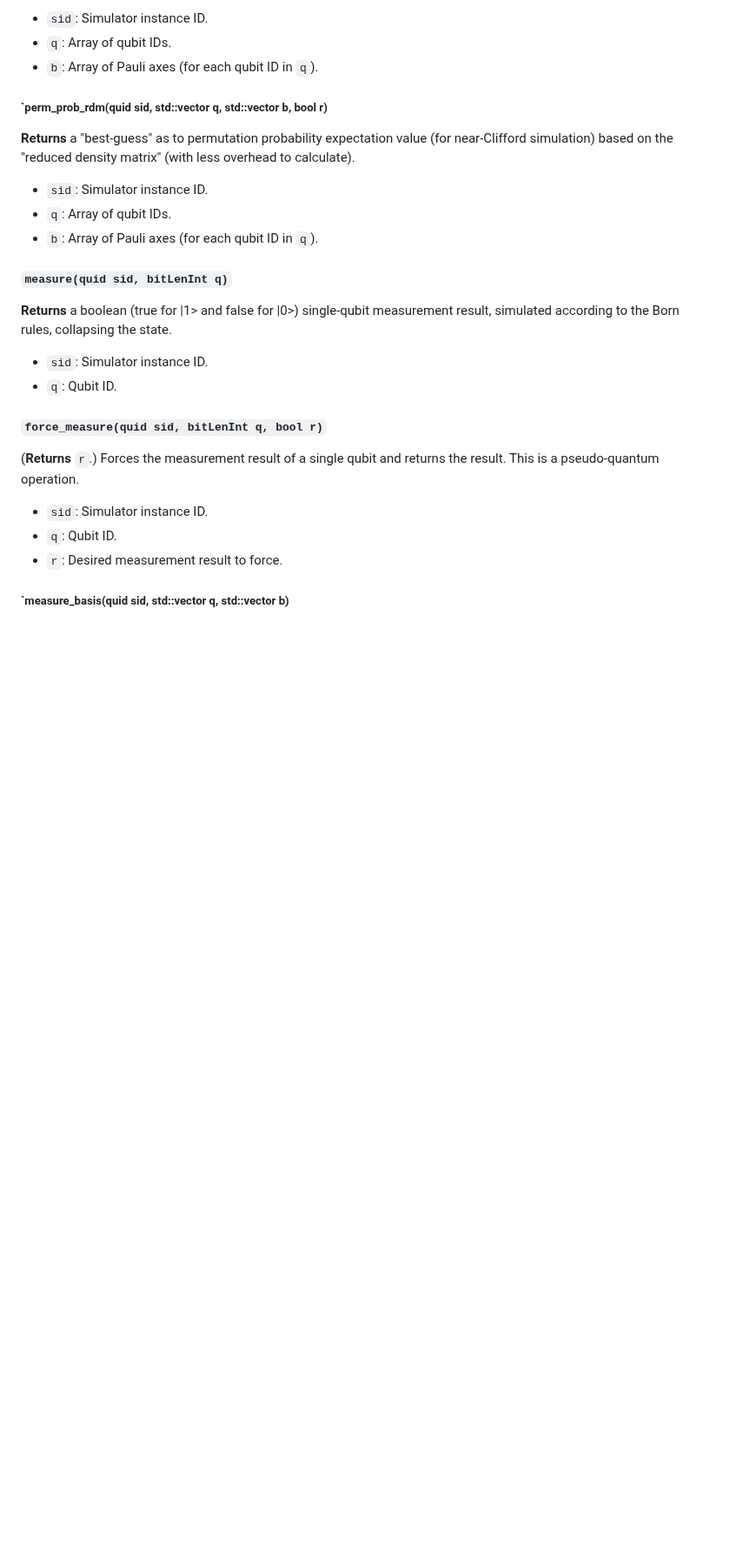
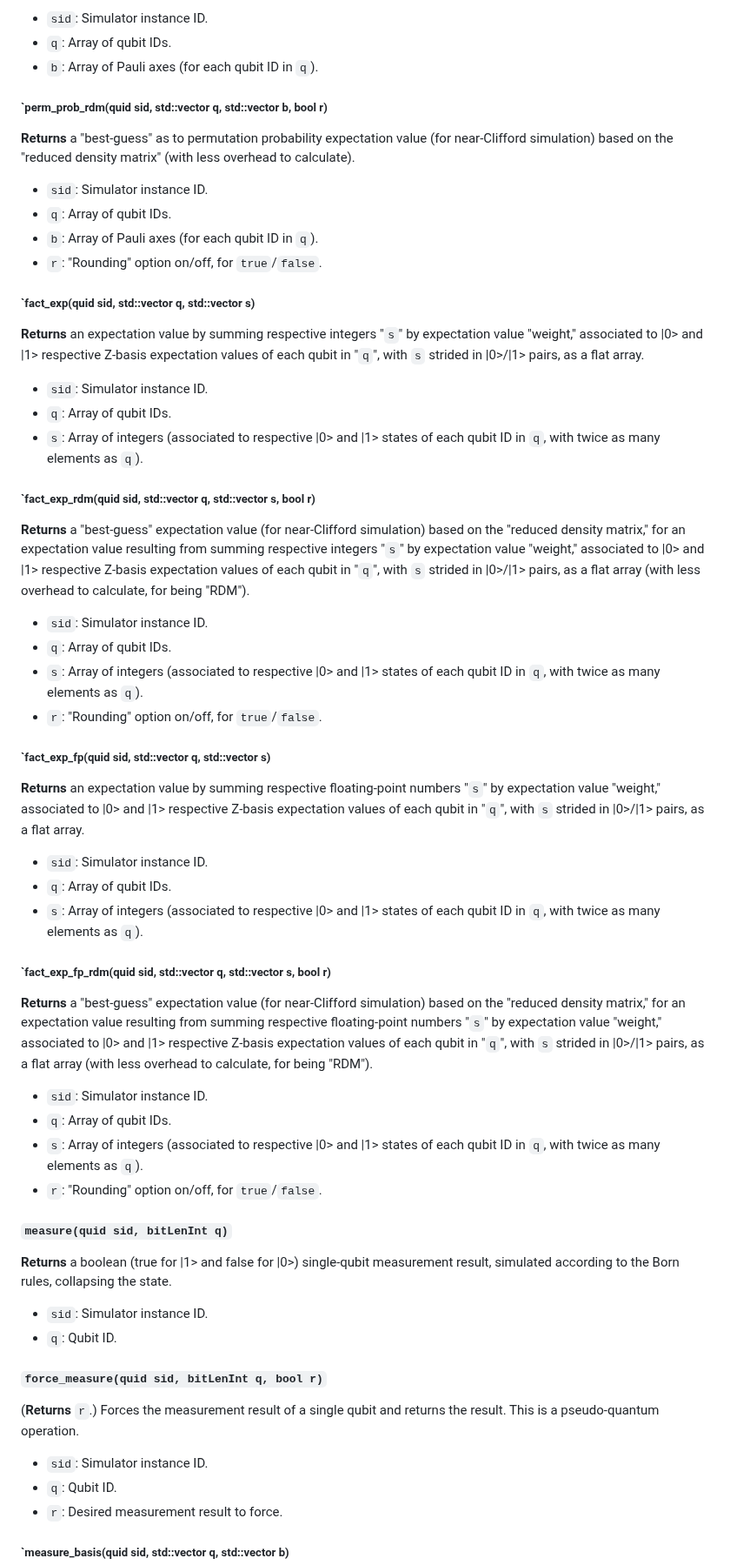
Before and after one commit to vm6502q/qrack.net, a Markdown page: api/README.md, the part around the change. Shown at 87% size. Drawn GitHub-style; blank space fills up the shorter version.

Commit message:
Expectation value methods documentation

```diff
--- a/api/README.md
+++ b/api/README.md
@@ -176,9 +176,49 @@ Releases a qubit ID.
 ##### `perm_prob_rdm(quid sid, std::vector<bitLenInt> q, std::vector<Pauli> b, bool r)
 
 **Returns** a "best-guess" as to permutation probability expectation value (for near-Clifford simulation) based on the "reduced density matrix" (with less overhead to calculate).
+
 - `sid`: Simulator instance ID.
 - `q`: Array of qubit IDs.
 - `b`: Array of Pauli axes (for each qubit ID in `q`).
+- `r`: "Rounding" option on/off, for `true`/`false`.
+
+
+##### `fact_exp(quid sid, std::vector<bitLenInt> q, std::vector<int> s)
+
+**Returns** an expectation value by summing respective integers "`s`" by expectation value "weight," associated to |0> and |1> respective Z-basis expectation values of each qubit in "`q`", with `s` strided in |0>/|1> pairs, as a flat array.
+
+- `sid`: Simulator instance ID.
+- `q`: Array of qubit IDs.
+- `s`: Array of integers (associated to respective |0> and |1> states of each qubit ID in `q`, with twice as many elements as `q`).
+
+
+##### `fact_exp_rdm(quid sid, std::vector<bitLenInt> q, std::vector<int> s, bool r)
+
+**Returns** a "best-guess" expectation value (for near-Clifford simulation) based on the "reduced density matrix," for an expectation value resulting from summing respective integers "`s`" by expectation value "weight," associated to |0> and |1> respective Z-basis expectation values of each qubit in "`q`", with `s` strided in |0>/|1> pairs, as a flat array (with less overhead to calculate, for being "RDM").
+
+- `sid`: Simulator instance ID.
+- `q`: Array of qubit IDs.
+- `s`: Array of integers (associated to respective |0> and |1> states of each qubit ID in `q`, with twice as many elements as `q`).
+- `r`: "Rounding" option on/off, for `true`/`false`.
+
+
+##### `fact_exp_fp(quid sid, std::vector<bitLenInt> q, std::vector<double> s)
+
+**Returns** an expectation value by summing respective floating-point numbers "`s`" by expectation value "weight," associated to |0> and |1> respective Z-basis expectation values of each qubit in "`q`", with `s` strided in |0>/|1> pairs, as a flat array.
+
+- `sid`: Simulator instance ID.
+- `q`: Array of qubit IDs.
+- `s`: Array of integers (associated to respective |0> and |1> states of each qubit ID in `q`, with twice as many elements as `q`).
+
+
+##### `fact_exp_fp_rdm(quid sid, std::vector<bitLenInt> q, std::vector<double> s, bool r)
+
+**Returns** a "best-guess" expectation value (for near-Clifford simulation) based on the "reduced density matrix," for an expectation value resulting from summing respective floating-point numbers "`s`" by expectation value "weight," associated to |0> and |1> respective Z-basis expectation values of each qubit in "`q`", with `s` strided in |0>/|1> pairs, as a flat array (with less overhead to calculate, for being "RDM").
+
+- `sid`: Simulator instance ID.
+- `q`: Array of qubit IDs.
+- `s`: Array of integers (associated to respective |0> and |1> states of each qubit ID in `q`, with twice as many elements as `q`).
+- `r`: "Rounding" option on/off, for `true`/`false`.
 
 
 ##### `measure(quid sid, bitLenInt q)`
```
